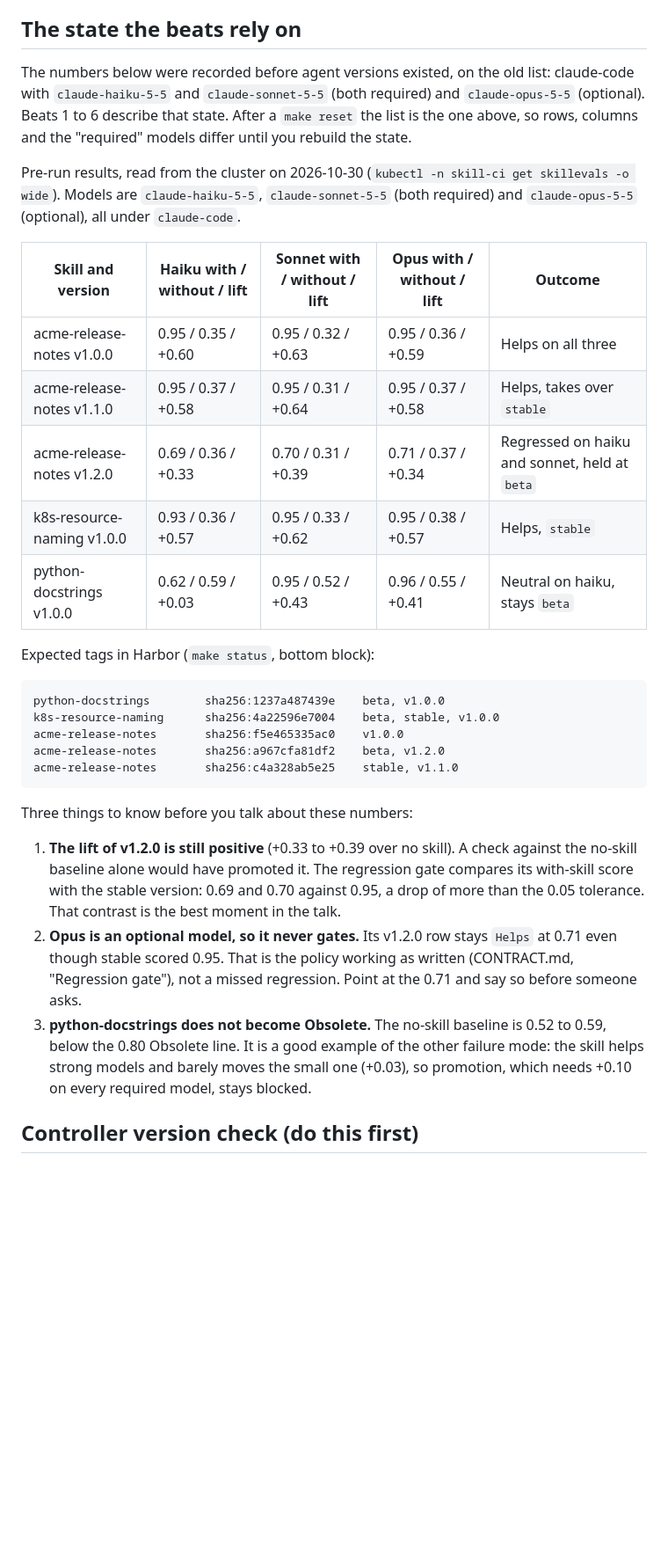
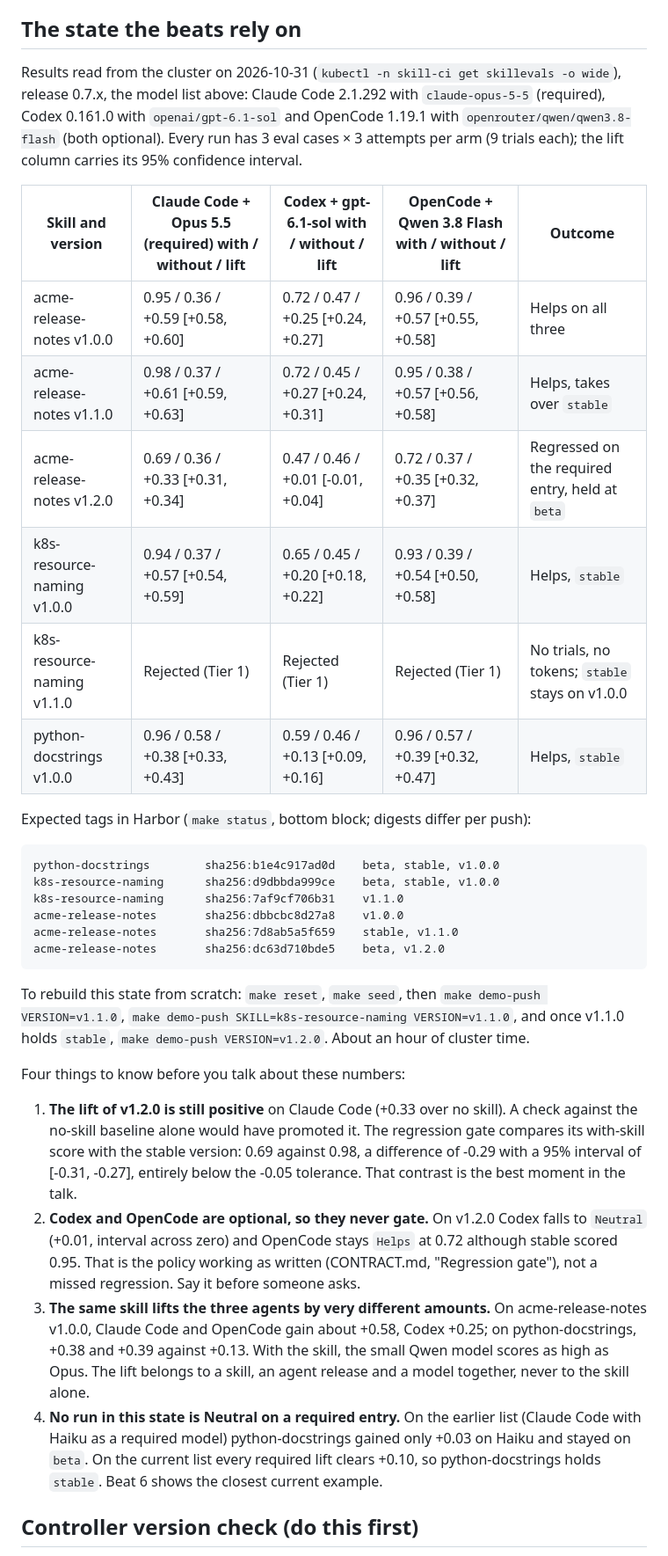
Before and after one commit to dirien/skill-ci, a Markdown page: DEMO.md, the part around one of its changes. Shown at 88% size. Drawn GitHub-style; blank space fills up the shorter version.

````diff
--- a/DEMO.md
+++ b/DEMO.md
@@ -27,33 +27,36 @@ Needs the keys in `llm-keys`: `anthropic` always (it is the judge, whatever agen
 
 ## The state the beats rely on
 
-The numbers below were recorded before agent versions existed, on the old list: claude-code with `claude-haiku-5-5` and `claude-sonnet-5-5` (both required) and `claude-opus-5-5` (optional). Beats 1 to 6 describe that state. After a `make reset` the list is the one above, so rows, columns and the "required" models differ until you rebuild the state.
+Results read from the cluster on 2026-10-31 (`kubectl -n skill-ci get skillevals -o wide`), release 0.7.x, the model list above: Claude Code 2.1.292 with `claude-opus-5-5` (required), Codex 0.161.0 with `openai/gpt-6.1-sol` and OpenCode 1.19.1 with `openrouter/qwen/qwen3.8-flash` (both optional). Every run has 3 eval cases × 3 attempts per arm (9 trials each); the lift column carries its 95% confidence interval.
 
-Pre-run results, read from the cluster on 2026-10-30 (`kubectl -n skill-ci get skillevals -o wide`). Models are `claude-haiku-5-5`, `claude-sonnet-5-5` (both required) and `claude-opus-5-5` (optional), all under `claude-code`.
+| Skill and version | Claude Code + Opus 5.5 (required) with / without / lift | Codex + gpt-6.1-sol with / without / lift | OpenCode + Qwen 3.8 Flash with / without / lift | Outcome |
+| --- | --- | --- | --- | --- |
+| acme-release-notes v1.0.0 | 0.95 / 0.36 / +0.59 [+0.58, +0.60] | 0.72 / 0.47 / +0.25 [+0.24, +0.27] | 0.96 / 0.39 / +0.57 [+0.55, +0.58] | Helps on all three |
+| acme-release-notes v1.1.0 | 0.98 / 0.37 / +0.61 [+0.59, +0.63] | 0.72 / 0.45 / +0.27 [+0.24, +0.31] | 0.95 / 0.38 / +0.57 [+0.56, +0.58] | Helps, takes over `stable` |
+| acme-release-notes v1.2.0 | 0.69 / 0.36 / +0.33 [+0.31, +0.34] | 0.47 / 0.46 / +0.01 [-0.01, +0.04] | 0.72 / 0.37 / +0.35 [+0.32, +0.37] | Regressed on the required entry, held at `beta` |
+| k8s-resource-naming v1.0.0 | 0.94 / 0.37 / +0.57 [+0.54, +0.59] | 0.65 / 0.45 / +0.20 [+0.18, +0.22] | 0.93 / 0.39 / +0.54 [+0.50, +0.58] | Helps, `stable` |
+| k8s-resource-naming v1.1.0 | Rejected (Tier 1) | Rejected (Tier 1) | Rejected (Tier 1) | No trials, no tokens; `stable` stays on v1.0.0 |
+| python-docstrings v1.0.0 | 0.96 / 0.58 / +0.38 [+0.33, +0.43] | 0.59 / 0.46 / +0.13 [+0.09, +0.16] | 0.96 / 0.57 / +0.39 [+0.32, +0.47] | Helps, `stable` |
 
-| Skill and version | Haiku with / without / lift | Sonnet with / without / lift | Opus with / without / lift | Outcome |
-| --- | --- | --- | --- | --- |
-| acme-release-notes v1.0.0 | 0.95 / 0.35 / +0.60 | 0.95 / 0.32 / +0.63 | 0.95 / 0.36 / +0.59 | Helps on all three |
-| acme-release-notes v1.1.0 | 0.95 / 0.37 / +0.58 | 0.95 / 0.31 / +0.64 | 0.95 / 0.37 / +0.58 | Helps, takes over `stable` |
-| acme-release-notes v1.2.0 | 0.69 / 0.36 / +0.33 | 0.70 / 0.31 / +0.39 | 0.71 / 0.37 / +0.34 | Regressed on haiku and sonnet, held at `beta` |
-| k8s-resource-naming v1.0.0 | 0.93 / 0.36 / +0.57 | 0.95 / 0.33 / +0.62 | 0.95 / 0.38 / +0.57 | Helps, `stable` |
-| python-docstrings v1.0.0 | 0.62 / 0.59 / +0.03 | 0.95 / 0.52 / +0.43 | 0.96 / 0.55 / +0.41 | Neutral on haiku, stays `beta` |
-
-Expected tags in Harbor (`make status`, bottom block):
+Expected tags in Harbor (`make status`, bottom block; digests differ per push):
 
 ```text
-python-docstrings        sha256:1237a487439e    beta, v1.0.0
-k8s-resource-naming      sha256:4a22596e7004    beta, stable, v1.0.0
-acme-release-notes       sha256:f5e465335ac0    v1.0.0
-acme-release-notes       sha256:a967cfa81df2    beta, v1.2.0
-acme-release-notes       sha256:c4a328ab5e25    stable, v1.1.0
+python-docstrings        sha256:b1e4c917ad0d    beta, stable, v1.0.0
+k8s-resource-naming      sha256:d9dbbda999ce    beta, stable, v1.0.0
+k8s-resource-naming      sha256:7af9cf706b31    v1.1.0
+acme-release-notes       sha256:dbbcbc8d27a8    v1.0.0
+acme-release-notes       sha256:7d8ab5a5f659    stable, v1.1.0
+acme-release-notes       sha256:dc63d710bde5    beta, v1.2.0
 ```
 
-Three things to know before you talk about these numbers:
+To rebuild this state from scratch: `make reset`, `make seed`, then `make demo-push VERSION=v1.1.0`, `make demo-push SKILL=k8s-resource-naming VERSION=v1.1.0`, and once v1.1.0 holds `stable`, `make demo-push VERSION=v1.2.0`. About an hour of cluster time.
 
-1. **The lift of v1.2.0 is still positive** (+0.33 to +0.39 over no skill). A check against the no-skill baseline alone would have promoted it. The regression gate compares its with-skill score with the stable version: 0.69 and 0.70 against 0.95, a drop of more than the 0.05 tolerance. That contrast is the best moment in the talk.
-2. **Opus is an optional model, so it never gates.** Its v1.2.0 row stays `Helps` at 0.71 even though stable scored 0.95. That is the policy working as written (CONTRACT.md, "Regression gate"), not a missed regression. Point at the 0.71 and say so before someone asks.
-3. **python-docstrings does not become Obsolete.** The no-skill baseline is 0.52 to 0.59, below the 0.80 Obsolete line. It is a good example of the other failure mode: the skill helps strong models and barely moves the small one (+0.03), so promotion, which needs +0.10 on every required model, stays blocked.
+Four things to know before you talk about these numbers:
+
+1. **The lift of v1.2.0 is still positive** on Claude Code (+0.33 over no skill). A check against the no-skill baseline alone would have promoted it. The regression gate compares its with-skill score with the stable version: 0.69 against 0.98, a difference of -0.29 with a 95% interval of [-0.31, -0.27], entirely below the -0.05 tolerance. That contrast is the best moment in the talk.
+2. **Codex and OpenCode are optional, so they never gate.** On v1.2.0 Codex falls to `Neutral` (+0.01, interval across zero) and OpenCode stays `Helps` at 0.72 although stable scored 0.95. That is the policy working as written (CONTRACT.md, "Regression gate"), not a missed regression. Say it before someone asks.
+3. **The same skill lifts the three agents by very different amounts.** On acme-release-notes v1.0.0, Claude Code and OpenCode gain about +0.58, Codex +0.25; on python-docstrings, +0.38 and +0.39 against +0.13. With the skill, the small Qwen model scores as high as Opus. The lift belongs to a skill, an agent release and a model together, never to the skill alone.
+4. **No run in this state is Neutral on a required entry.** On the earlier list (Claude Code with Haiku as a required model) python-docstrings gained only +0.03 on Haiku and stayed on `beta`. On the current list every required lift clears +0.10, so python-docstrings holds `stable`. Beat 6 shows the closest current example.
 
 ## Controller version check (do this first)
 
````
Also changed, not shown: other parts of DEMO.md (+35 -33 lines), README.md (+18 -7 lines).
